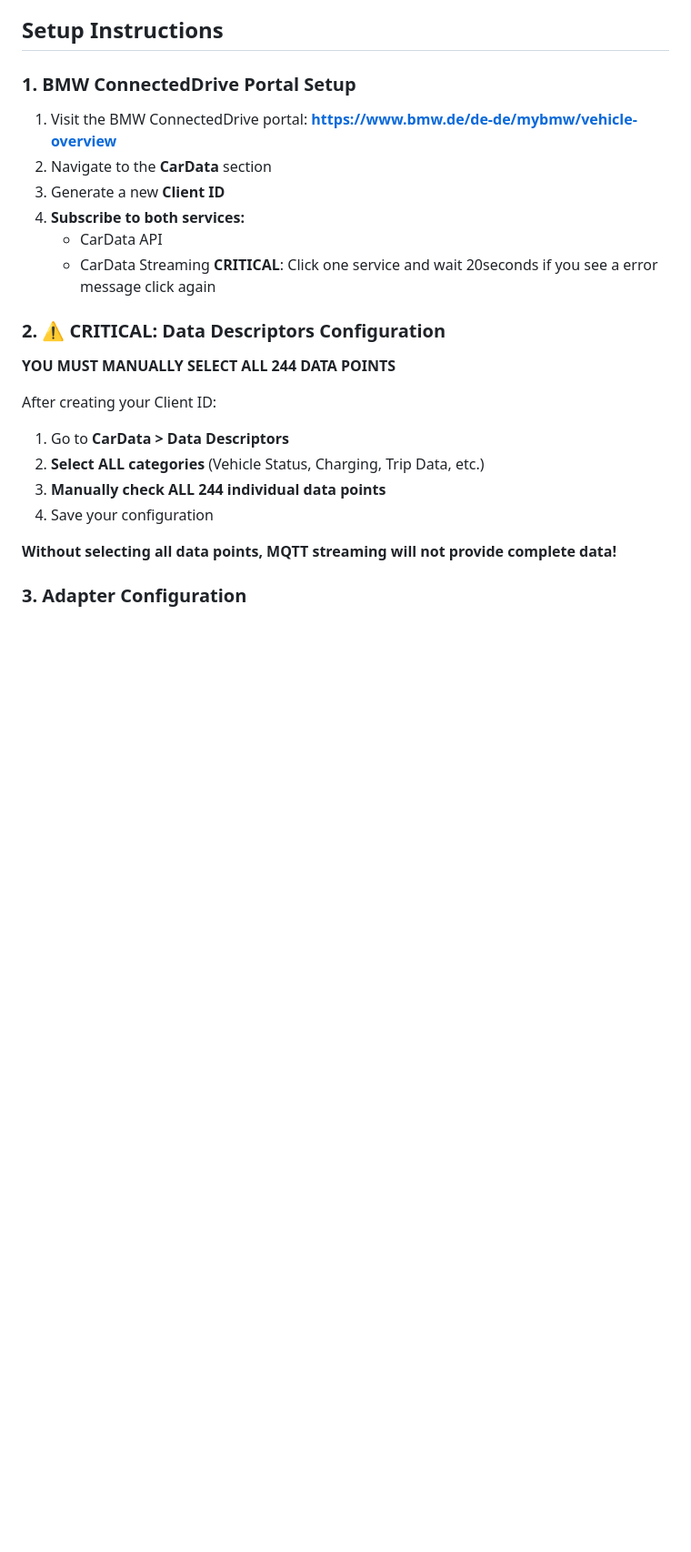
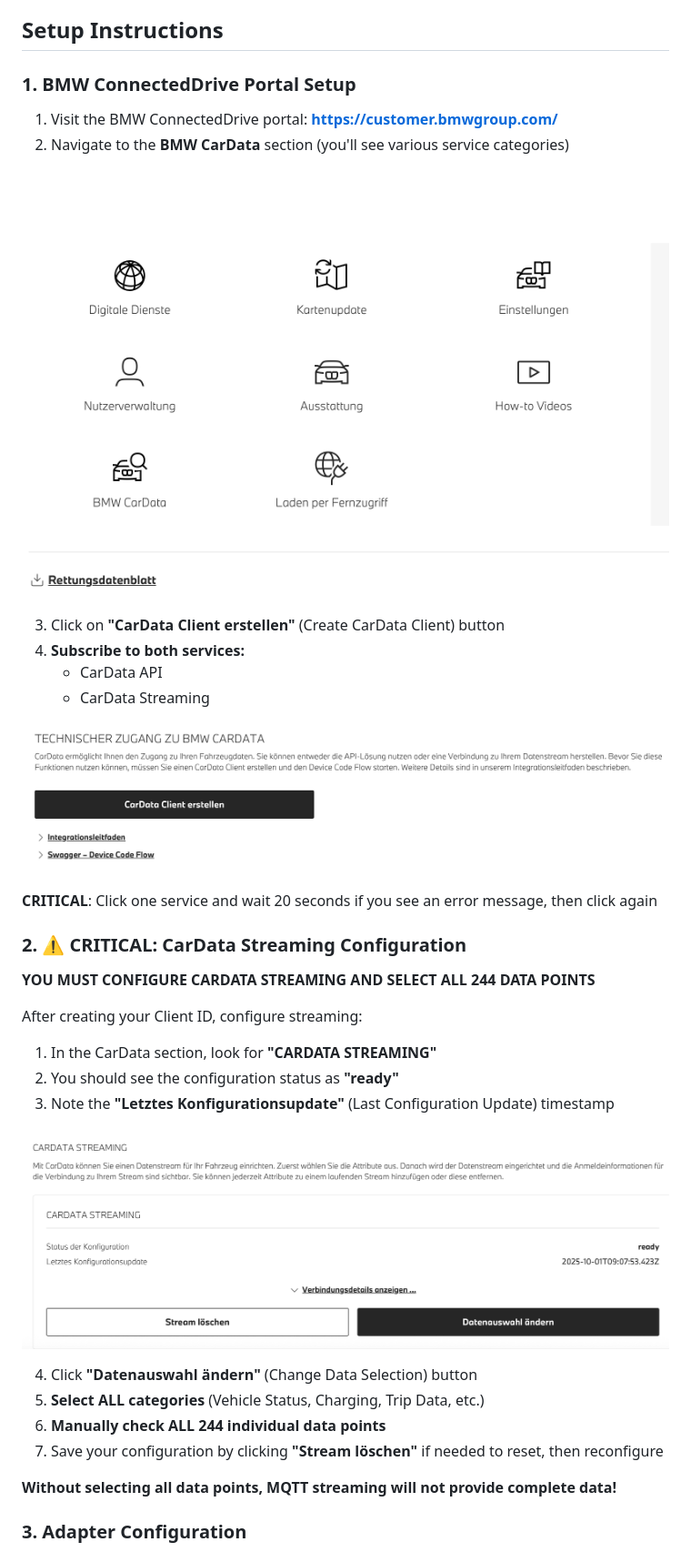
Before and after one commit to TA2k/ioBroker.bmw, a Markdown page: README.md, the part around the change printed below. Shown: that part at 91% size. GitHub-like rendering; pictures changed too: img/bmw-portal-overview.png (added), img/cardata-client-setup.png (added), img/cardata-streaming-setup.png (added); blank space fills up the shorter version.

Commit message:
add images

```diff
--- a/README.md
+++ b/README.md
@@ -61,24 +61,36 @@ This adapter integrates BMW vehicles into ioBroker using the new BMW CarData API
 
 ### 1. BMW ConnectedDrive Portal Setup
 
-1. Visit the BMW ConnectedDrive portal: **https://www.bmw.de/de-de/mybmw/vehicle-overview**
-2. Navigate to the **CarData** section
-3. Generate a new **Client ID**
+1. Visit the BMW ConnectedDrive portal: **https://customer.bmwgroup.com/**
+2. Navigate to the **BMW CarData** section (you'll see various service categories)
+
+![BMW Portal Overview](img/bmw-portal-overview.png)
+
+3. Click on **"CarData Client erstellen"** (Create CarData Client) button
 4. **Subscribe to both services:**
    - CarData API
    - CarData Streaming
-     **CRITICAL**: Click one service and wait 20seconds if you see a error message click again
 
-### 2. ⚠️ CRITICAL: Data Descriptors Configuration
+![CarData Client Setup](img/cardata-client-setup.png)
 
-**YOU MUST MANUALLY SELECT ALL 244 DATA POINTS**
+**CRITICAL**: Click one service and wait 20 seconds if you see an error message, then click again
 
-After creating your Client ID:
+### 2. ⚠️ CRITICAL: CarData Streaming Configuration
 
-1. Go to **CarData > Data Descriptors**
-2. **Select ALL categories** (Vehicle Status, Charging, Trip Data, etc.)
-3. **Manually check ALL 244 individual data points**
-4. Save your configuration
+**YOU MUST CONFIGURE CARDATA STREAMING AND SELECT ALL 244 DATA POINTS**
+
+After creating your Client ID, configure streaming:
+
+1. In the CarData section, look for **"CARDATA STREAMING"**
+2. You should see the configuration status as **"ready"**
+3. Note the **"Letztes Konfigurationsupdate"** (Last Configuration Update) timestamp
+
+![CarData Streaming Setup](img/cardata-streaming-setup.png)
+
+4. Click **"Datenauswahl ändern"** (Change Data Selection) button
+5. **Select ALL categories** (Vehicle Status, Charging, Trip Data, etc.)
+6. **Manually check ALL 244 individual data points**
+7. Save your configuration by clicking **"Stream löschen"** if needed to reset, then reconfigure
 
 **Without selecting all data points, MQTT streaming will not provide complete data!**
 
```
Also changed, not shown: other parts of README.md (+1 -1 lines).
